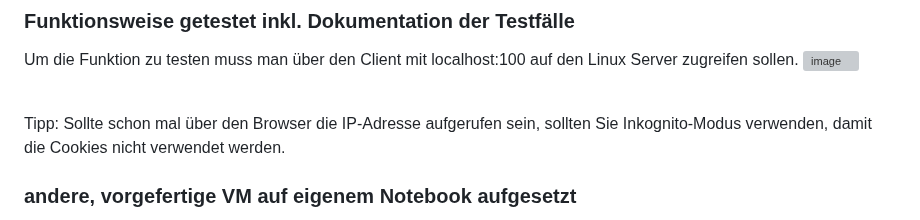
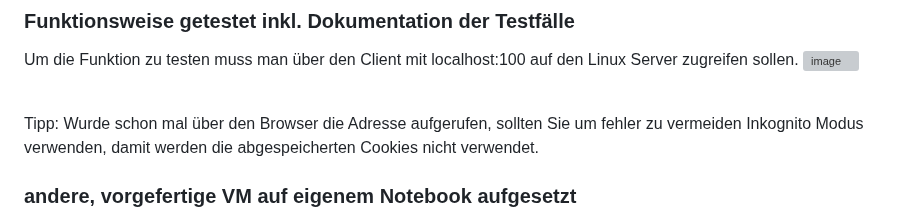
Before and after one commit to Tharsan1/M300T, a Markdown page: LB2/README.md, the part around the change. GitHub-like rendering; grey boxes are pictures that could not be loaded.

```diff
--- a/LB2/README.md
+++ b/LB2/README.md
@@ -227,7 +227,7 @@ Um die Funktion zu testen muss man über den Client mit localhost:100 auf den Li
 ![image](https://user-images.githubusercontent.com/125886136/223132136-4676b8a4-916c-47a1-b5c1-878924114cd6.png)
 
 <br>
-Tipp: Sollte schon mal über den Browser die IP-Adresse aufgerufen sein, sollten Sie Inkognito-Modus verwenden, damit die Cookies nicht verwendet werden.
+Tipp: Wurde schon mal über den Browser die Adresse aufgerufen, sollten Sie um fehler zu vermeiden Inkognito Modus verwenden, damit werden die abgespeicherten Cookies nicht verwendet.
 
 ### andere, vorgefertige VM auf eigenem Notebook aufgesetzt
 ![image](https://user-images.githubusercontent.com/125886136/223118272-71096d8f-a36c-4f81-ab70-b8687d94b7b7.png)
```
